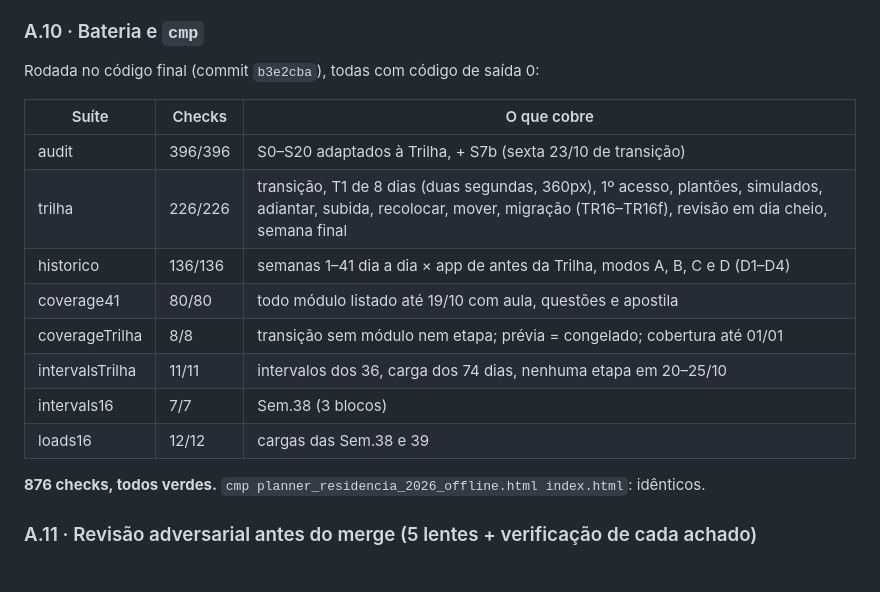
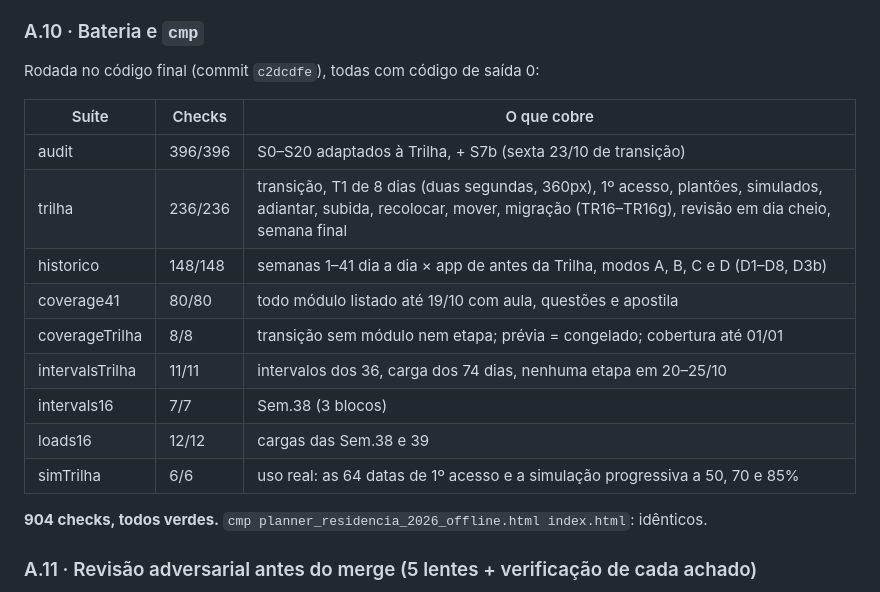
Before and after one commit to montargilmayle-lang/PLANNER-JULIA-1, a Markdown page: RELATORIO_TRILHA_2026-10.md, the part around the change. GitHub-like rendering.

Commit message:
Decisão 74: bateria final (904 checks verdes, com simTrilha) e cmp no relatório, no briefing e no README
audit 396 · trilha 236 · historico 148 · coverage41 80 · coverageTrilha 8 ·
intervalsTrilha 11 · intervals16 7 · loads16 12 · simTrilha 6, todas com
código de saída 0, no código de c2dcdfe; index.html idêntico (cmp).

Co-Authored-By: Claude Opus 5.5 <noreply@anthropic.com>
Claude-Session: https://claude.ai/code/session_012yTSzAaA4kk3XUtQnumUEA

```diff
--- a/RELATORIO_TRILHA_2026-10.md
+++ b/RELATORIO_TRILHA_2026-10.md
@@ -232,20 +232,21 @@ Ideais: questões→apostila em 1 dia 27/36 · apostila→selagem em 3 dias 31/3
 
 ### A.10 · Bateria e `cmp`
 
-Rodada no código final (commit `b3e2cba`), todas com código de saída 0:
+Rodada no código final (commit `c2dcdfe`), todas com código de saída 0:
 
 | Suíte | Checks | O que cobre |
 |---|---|---|
 | audit | 396/396 | S0–S20 adaptados à Trilha, + S7b (sexta 23/10 de transição) |
-| trilha | 226/226 | transição, T1 de 8 dias (duas segundas, 360px), 1º acesso, plantões, simulados, adiantar, subida, recolocar, mover, migração (TR16–TR16f), revisão em dia cheio, semana final |
-| historico | 136/136 | semanas 1–41 dia a dia × app de antes da Trilha, modos A, B, C e D (D1–D4) |
+| trilha | 236/236 | transição, T1 de 8 dias (duas segundas, 360px), 1º acesso, plantões, simulados, adiantar, subida, recolocar, mover, migração (TR16–TR16g), revisão em dia cheio, semana final |
+| historico | 148/148 | semanas 1–41 dia a dia × app de antes da Trilha, modos A, B, C e D (D1–D8, D3b) |
 | coverage41 | 80/80 | todo módulo listado até 19/10 com aula, questões e apostila |
 | coverageTrilha | 8/8 | transição sem módulo nem etapa; prévia = congelado; cobertura até 01/01 |
 | intervalsTrilha | 11/11 | intervalos dos 36, carga dos 74 dias, nenhuma etapa em 20–25/10 |
 | intervals16 | 7/7 | Sem.38 (3 blocos) |
 | loads16 | 12/12 | cargas das Sem.38 e 39 |
+| simTrilha | 6/6 | uso real: as 64 datas de 1º acesso e a simulação progressiva a 50, 70 e 85% |
 
-**876 checks, todos verdes.** `cmp planner_residencia_2026_offline.html index.html`: idênticos.
+**904 checks, todos verdes.** `cmp planner_residencia_2026_offline.html index.html`: idênticos.
 
 ### A.11 · Revisão adversarial antes do merge (5 lentes + verificação de cada achado)
 
```
Also changed, not shown: BRIEFING_CLAUDE_CODE.md (+3 -3 lines), 1 other file.
